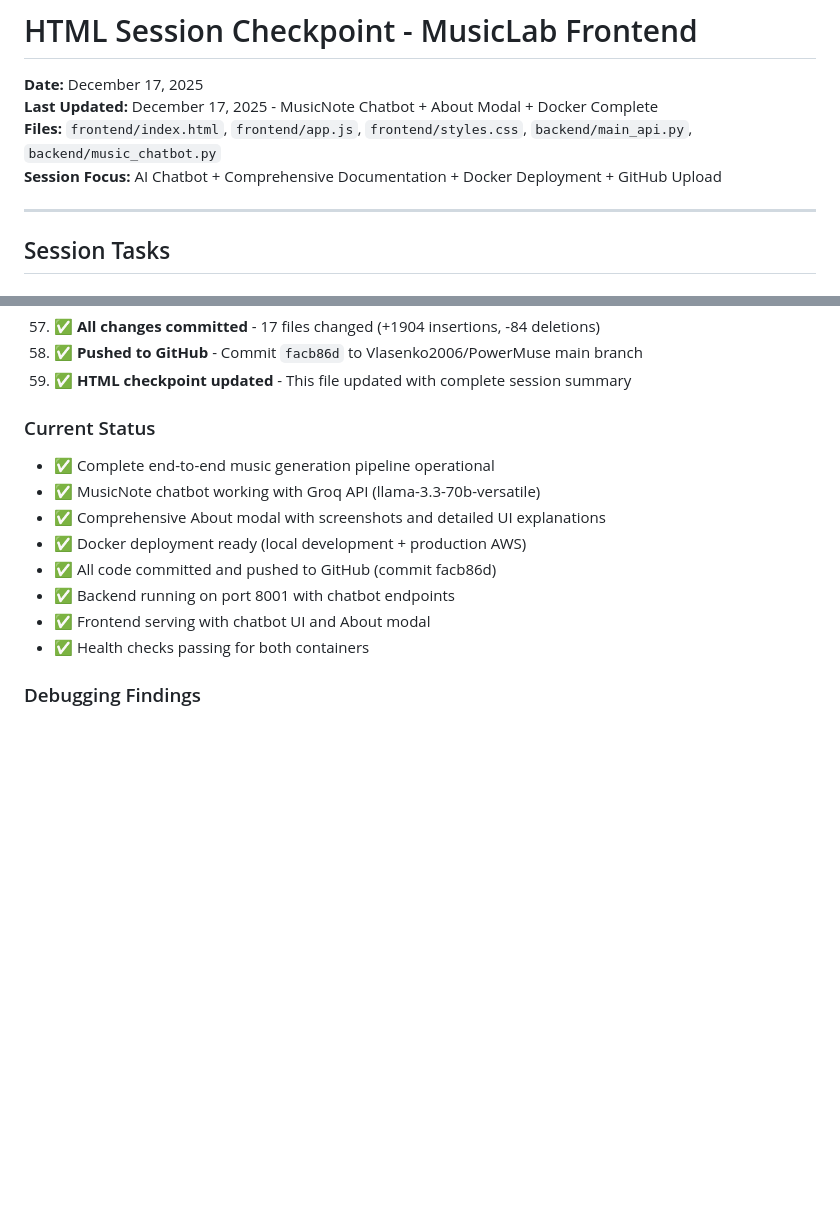
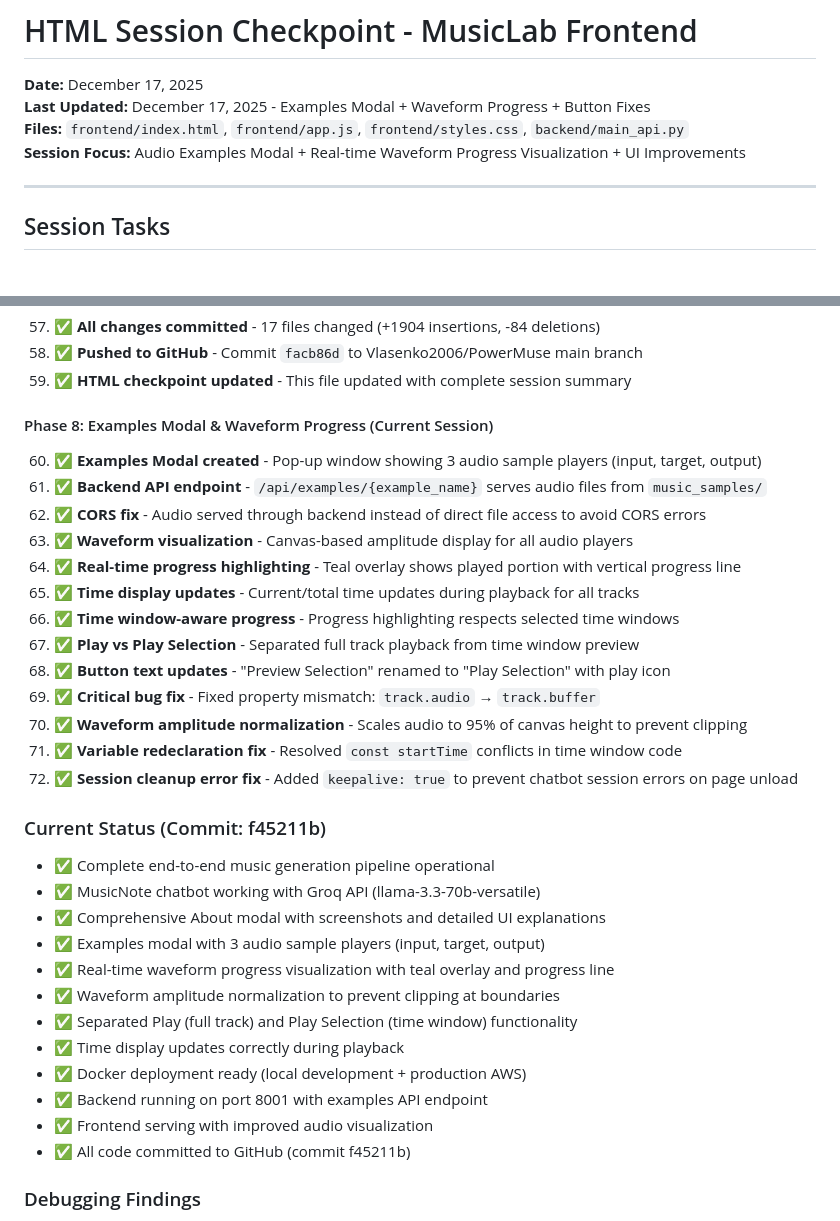
Before and after one commit to Vlasenko2006/PowerMuse, a Markdown page: HTML_SESSION_CHECKPOINT.md, 2 parts joined by grey strips. GitHub-like rendering; blank space fills up the shorter version.

Commit message:
Update HTML checkpoint with Examples modal and waveform progress features

```diff
--- a/HTML_SESSION_CHECKPOINT.md
+++ b/HTML_SESSION_CHECKPOINT.md
@@ -1,9 +1,9 @@
 # HTML Session Checkpoint - MusicLab Frontend
 
 **Date:** December 17, 2025
-**Last Updated:** December 17, 2025 - MusicNote Chatbot + About Modal + Docker Complete
-**Files:** `frontend/index.html`, `frontend/app.js`, `frontend/styles.css`, `backend/main_api.py`, `backend/music_chatbot.py`
-**Session Focus:** AI Chatbot + Comprehensive Documentation + Docker Deployment + GitHub Upload
+**Last Updated:** December 17, 2025 - Examples Modal + Waveform Progress + Button Fixes
+**Files:** `frontend/index.html`, `frontend/app.js`, `frontend/styles.css`, `backend/main_api.py`
+**Session Focus:** Audio Examples Modal + Real-time Waveform Progress Visualization + UI Improvements
 
 ---
 
@@ -84,15 +84,34 @@
 58. ✅ **Pushed to GitHub** - Commit `facb86d` to Vlasenko2006/PowerMuse main branch
 59. ✅ **HTML checkpoint updated** - This file updated with complete session summary
 
-### Current Status
+#### Phase 8: Examples Modal & Waveform Progress (Current Session)
+60. ✅ **Examples Modal created** - Pop-up window showing 3 audio sample players (input, target, output)
+61. ✅ **Backend API endpoint** - `/api/examples/{example_name}` serves audio files from `music_samples/`
+62. ✅ **CORS fix** - Audio served through backend instead of direct file access to avoid CORS errors
+63. ✅ **Waveform visualization** - Canvas-based amplitude display for all audio players
+64. ✅ **Real-time progress highlighting** - Teal overlay shows played portion with vertical progress line
+65. ✅ **Time display updates** - Current/total time updates during playback for all tracks
+66. ✅ **Time window-aware progress** - Progress highlighting respects selected time windows
+67. ✅ **Play vs Play Selection** - Separated full track playback from time window preview
+68. ✅ **Button text updates** - "Preview Selection" renamed to "Play Selection" with play icon
+69. ✅ **Critical bug fix** - Fixed property mismatch: `track.audio` → `track.buffer`
+70. ✅ **Waveform amplitude normalization** - Scales audio to 95% of canvas height to prevent clipping
+71. ✅ **Variable redeclaration fix** - Resolved `const startTime` conflicts in time window code
+72. ✅ **Session cleanup error fix** - Added `keepalive: true` to prevent chatbot session errors on page unload
+
+### Current Status (Commit: f45211b)
 - ✅ Complete end-to-end music generation pipeline operational
 - ✅ MusicNote chatbot working with Groq API (llama-3.3-70b-versatile)
 - ✅ Comprehensive About modal with screenshots and detailed UI explanations
+- ✅ Examples modal with 3 audio sample players (input, target, output)
+- ✅ Real-time waveform progress visualization with teal overlay and progress line
+- ✅ Waveform amplitude normalization to prevent clipping at boundaries
+- ✅ Separated Play (full track) and Play Selection (time window) functionality
+- ✅ Time display updates correctly during playback
 - ✅ Docker deployment ready (local development + production AWS)
-- ✅ All code committed and pushed to GitHub (commit facb86d)
-- ✅ Backend running on port 8001 with chatbot endpoints
-- ✅ Frontend serving with chatbot UI and About modal
-- ✅ Health checks passing for both containers
+- ✅ Backend running on port 8001 with examples API endpoint
+- ✅ Frontend serving with improved audio visualization
+- ✅ All code committed to GitHub (commit f45211b)
 
 ### Debugging Findings
 - **Issue:** Backend appeared to "hang" during startup
```
